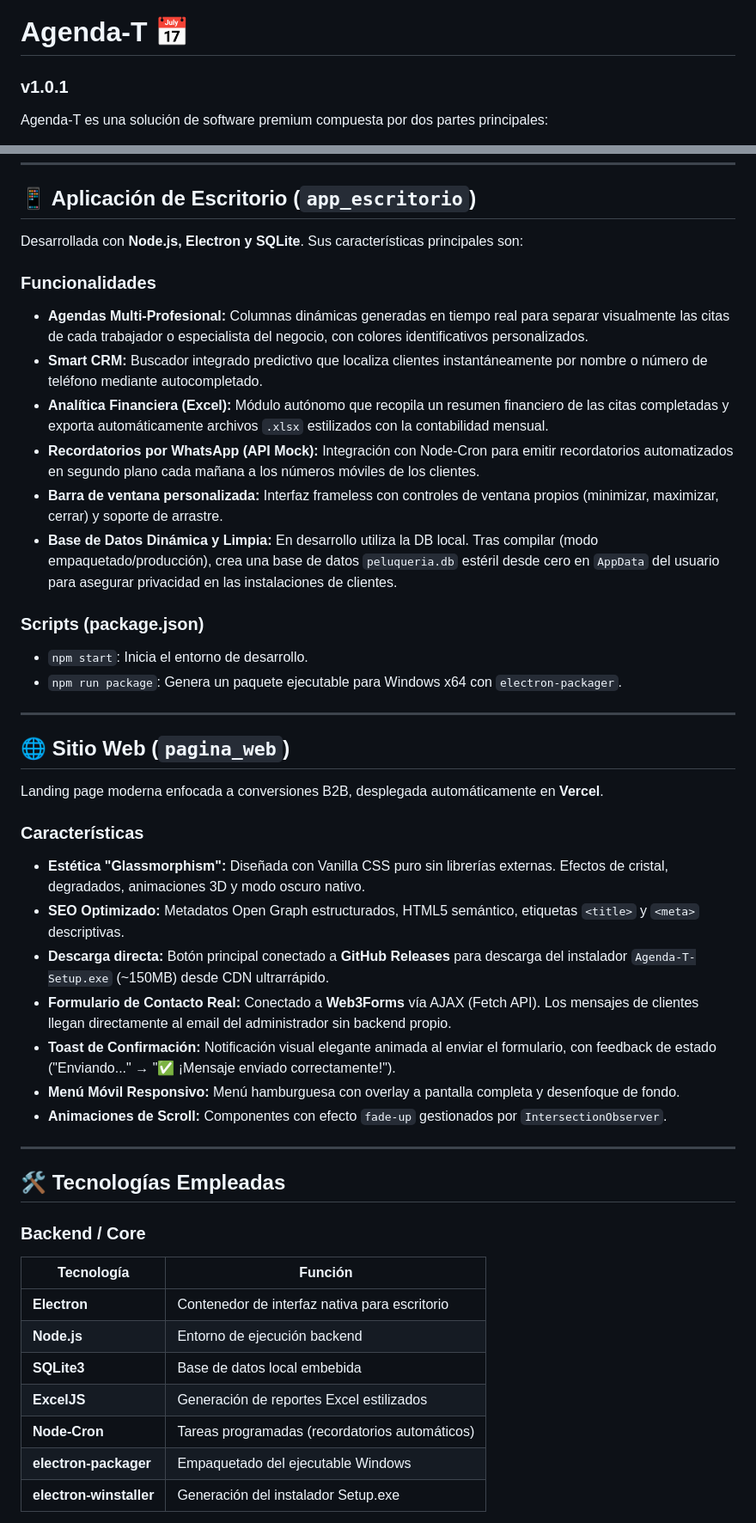
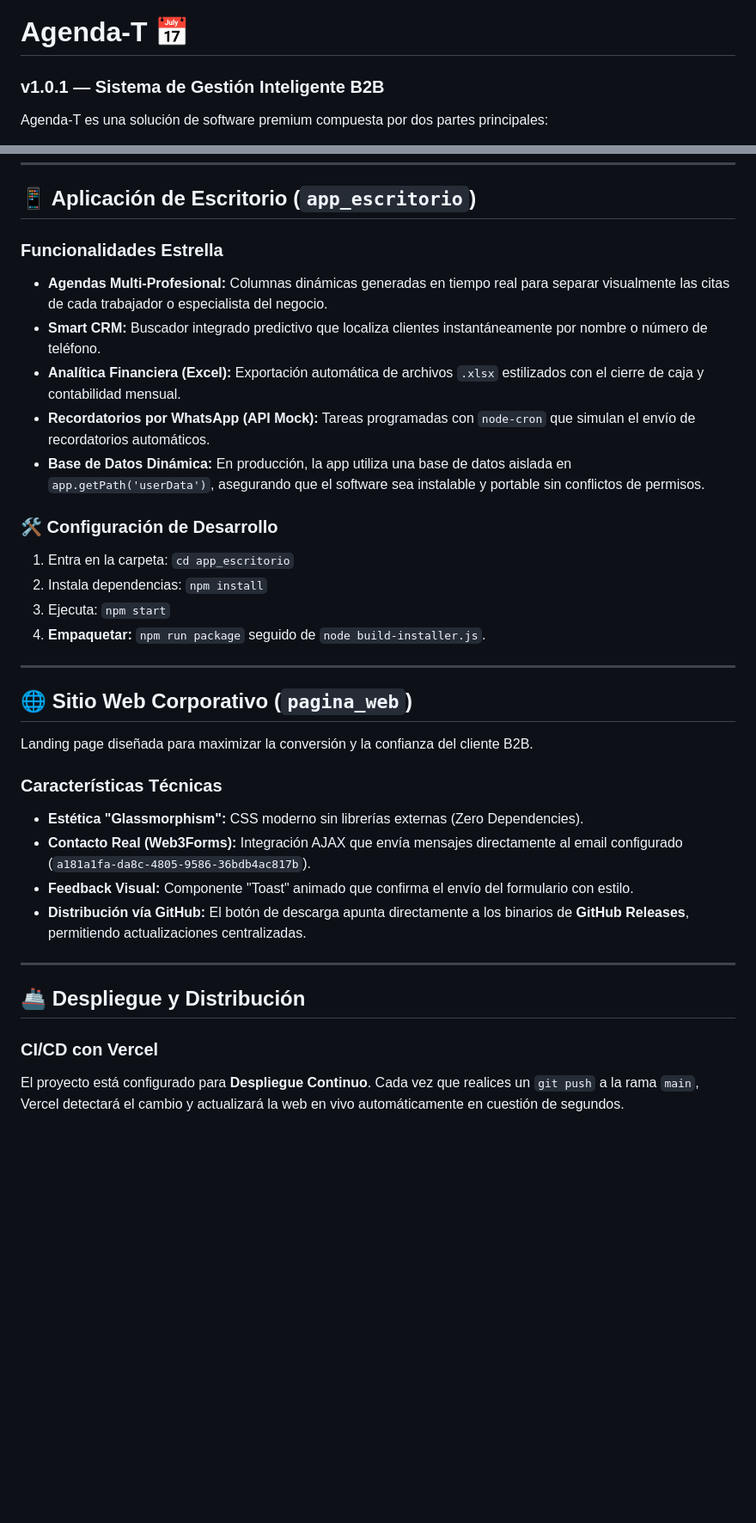
Before and after one commit to marommar/Agenda-T, a Markdown page: Readme.md, 2 parts joined by grey strips. Shown at 86% size. Rendered like a GitHub page; blank space fills up the shorter version.

Commit message:
docs: final README documentation and CI/CD guide

```diff
--- a/Readme.md
+++ b/Readme.md
@@ -1,5 +1,5 @@
 # Agenda-T 📅
-### v1.0.1
+### v1.0.1 — Sistema de Gestión Inteligente B2B
 
 Agenda-T es una solución de software premium compuesta por dos partes principales:
 1. **Aplicación de Escritorio (Desktop App):** Un sistema de gestión avanzado construido en Electron, diseñado para funcionar nativamente en Windows. Está enfocado a cualquier negocio que necesite gestionar citas: clínicas, consultas, despachos, salones, centros de estética, fisioterapia, etc.
@@ -33,47 +33,35 @@ Agenda-T/
 
 ## 📱 Aplicación de Escritorio (`app_escritorio`)
 
-Desarrollada con **Node.js, Electron y SQLite**. Sus características principales son:
+### Funcionalidades Estrella
+- **Agendas Multi-Profesional:** Columnas dinámicas generadas en tiempo real para separar visualmente las citas de cada trabajador o especialista del negocio.
+- **Smart CRM:** Buscador integrado predictivo que localiza clientes instantáneamente por nombre o número de teléfono.
+- **Analítica Financiera (Excel):** Exportación automática de archivos `.xlsx` estilizados con el cierre de caja y contabilidad mensual.
+- **Recordatorios por WhatsApp (API Mock):** Tareas programadas con `node-cron` que simulan el envío de recordatorios automáticos.
+- **Base de Datos Dinámica:** En producción, la app utiliza una base de datos aislada en `app.getPath('userData')`, asegurando que el software sea instalable y portable sin conflictos de permisos.
 
-### Funcionalidades
-- **Agendas Multi-Profesional:** Columnas dinámicas generadas en tiempo real para separar visualmente las citas de cada trabajador o especialista del negocio, con colores identificativos personalizados.
-- **Smart CRM:** Buscador integrado predictivo que localiza clientes instantáneamente por nombre o número de teléfono mediante autocompletado.
-- **Analítica Financiera (Excel):** Módulo autónomo que recopila un resumen financiero de las citas completadas y exporta automáticamente archivos `.xlsx` estilizados con la contabilidad mensual.
-- **Recordatorios por WhatsApp (API Mock):** Integración con Node-Cron para emitir recordatorios automatizados en segundo plano cada mañana a los números móviles de los clientes.
-- **Barra de ventana personalizada:** Interfaz frameless con controles de ventana propios (minimizar, maximizar, cerrar) y soporte de arrastre.
-- **Base de Datos Dinámica y Limpia:** En desarrollo utiliza la DB local. Tras compilar (modo empaquetado/producción), crea una base de datos `peluqueria.db` estéril desde cero en `AppData` del usuario para asegurar privacidad en las instalaciones de clientes.
-
-### Scripts (package.json)
-- `npm start`: Inicia el entorno de desarrollo.
-- `npm run package`: Genera un paquete ejecutable para Windows x64 con `electron-packager`.
+### 🛠️ Configuración de Desarrollo
+1. Entra en la carpeta: `cd app_escritorio`
+2. Instala dependencias: `npm install`
+3. Ejecuta: `npm start`
+4. **Empaquetar:** `npm run package` seguido de `node build-installer.js`.
 
 ---
 
-## 🌐 Sitio Web (`pagina_web`)
+## 🌐 Sitio Web Corporativo (`pagina_web`)
 
-Landing page moderna enfocada a conversiones B2B, desplegada automáticamente en **Vercel**.
+Landing page diseñada para maximizar la conversión y la confianza del cliente B2B.
 
-### Características
-- **Estética "Glassmorphism":** Diseñada con Vanilla CSS puro sin librerías externas. Efectos de cristal, degradados, animaciones 3D y modo oscuro nativo.
-- **SEO Optimizado:** Metadatos Open Graph estructurados, HTML5 semántico, etiquetas `<title>` y `<meta>` descriptivas.
-- **Descarga directa:** Botón principal conectado a **GitHub Releases** para descarga del instalador `Agenda-T-Setup.exe` (~150MB) desde CDN ultrarrápido.
-- **Formulario de Contacto Real:** Conectado a **Web3Forms** vía AJAX (Fetch API). Los mensajes de clientes llegan directamente al email del administrador sin backend propio.
-- **Toast de Confirmación:** Notificación visual elegante animada al enviar el formulario, con feedback de estado ("Enviando..." → "✅ ¡Mensaje enviado correctamente!").
-- **Menú Móvil Responsivo:** Menú hamburguesa con overlay a pantalla completa y desenfoque de fondo.
-- **Animaciones de Scroll:** Componentes con efecto `fade-up` gestionados por `IntersectionObserver`.
+### Características Técnicas
+- **Estética "Glassmorphism":** CSS moderno sin librerías externas (Zero Dependencies).
+- **Contacto Real (Web3Forms):** Integración AJAX que envía mensajes directamente al email configurado (`a181a1fa-da8c-4805-9586-36bdb4ac817b`).
+- **Feedback Visual:** Componente "Toast" animado que confirma el envío del formulario con estilo.
+- **Distribución vía GitHub:** El botón de descarga apunta directamente a los binarios de **GitHub Releases**, permitiendo actualizaciones centralizadas.
 
 ---
 
-## 🛠️ Tecnologías Empleadas
+## 🚢 Despliegue y Distribución
 
-### Backend / Core
-| Tecnología | Función |
-|---|---|
-| **Electron** | Contenedor de interfaz nativa para escritorio |
-| **Node.js** | Entorno de ejecución backend |
-| **SQLite3** | Base de datos local embebida |
-| **ExcelJS** | Generación de reportes Excel estilizados |
-| **Node-Cron** | Tareas programadas (recordatorios automáticos) |
-| **electron-packager** | Empaquetado del ejecutable Windows |
-| **electron-winstaller** | Generación del instalador Setup.exe |
+### CI/CD con Vercel
+El proyecto está configurado para **Despliegue Continuo**. Cada vez que realices un `git push` a la rama `main`, Vercel detectará el cambio y actualizará la web en vivo automáticamente en cuestión de segundos.
 
```
Also changed, not shown: other parts of Readme.md (+12 -50 lines).
